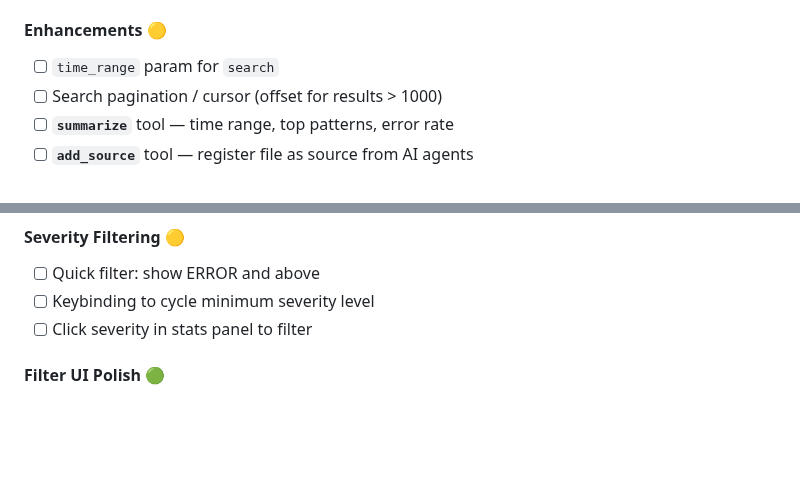
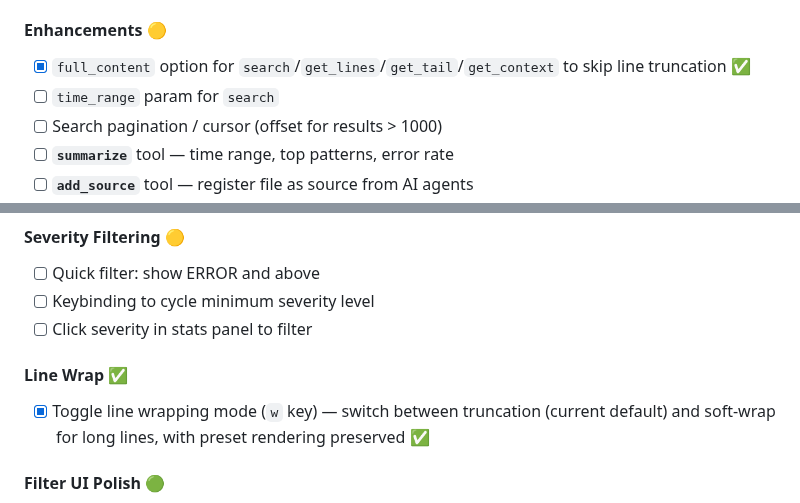
Before and after one commit to raaymax/lazytail, a Markdown page: ROADMAP.md, 2 parts joined by grey strips. GitHub-like rendering; blank space fills up the shorter version.

```diff
--- a/ROADMAP.md
+++ b/ROADMAP.md
@@ -145,6 +147,7 @@
 - [ ] **`fields`** — sample N lines, return field names/types/examples. Critical for LLM consumers
 
 #### Enhancements 🟡
+- [x] `full_content` option for `search`/`get_lines`/`get_tail`/`get_context` to skip line truncation ✅
 - [ ] `time_range` param for `search`
 - [ ] Search pagination / cursor (offset for results > 1000)
 - [ ] **`summarize`** tool — time range, top patterns, error rate
@@ -190,6 +193,9 @@
 - [ ] Quick filter: show ERROR and above
 - [ ] Keybinding to cycle minimum severity level
 - [ ] Click severity in stats panel to filter
+
+#### Line Wrap ✅
+- [x] Toggle line wrapping mode (`w` key) — switch between truncation (current default) and soft-wrap for long lines, with preset rendering preserved ✅
 
 #### Filter UI Polish 🟢
 - [ ] Save current input as draft when navigating history with arrow keys (so user can arrow back down to restore)
```
Also changed, not shown: other parts of ROADMAP.md (+8 -4 lines).
